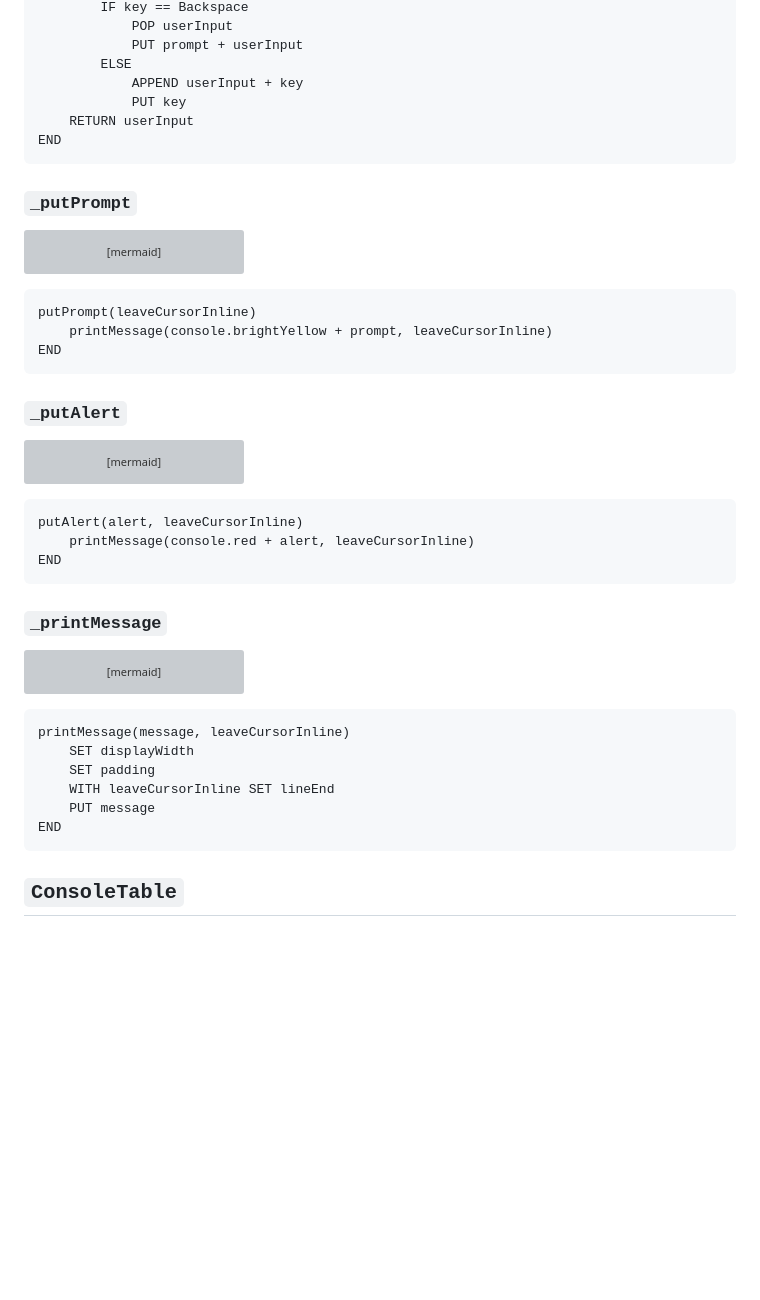
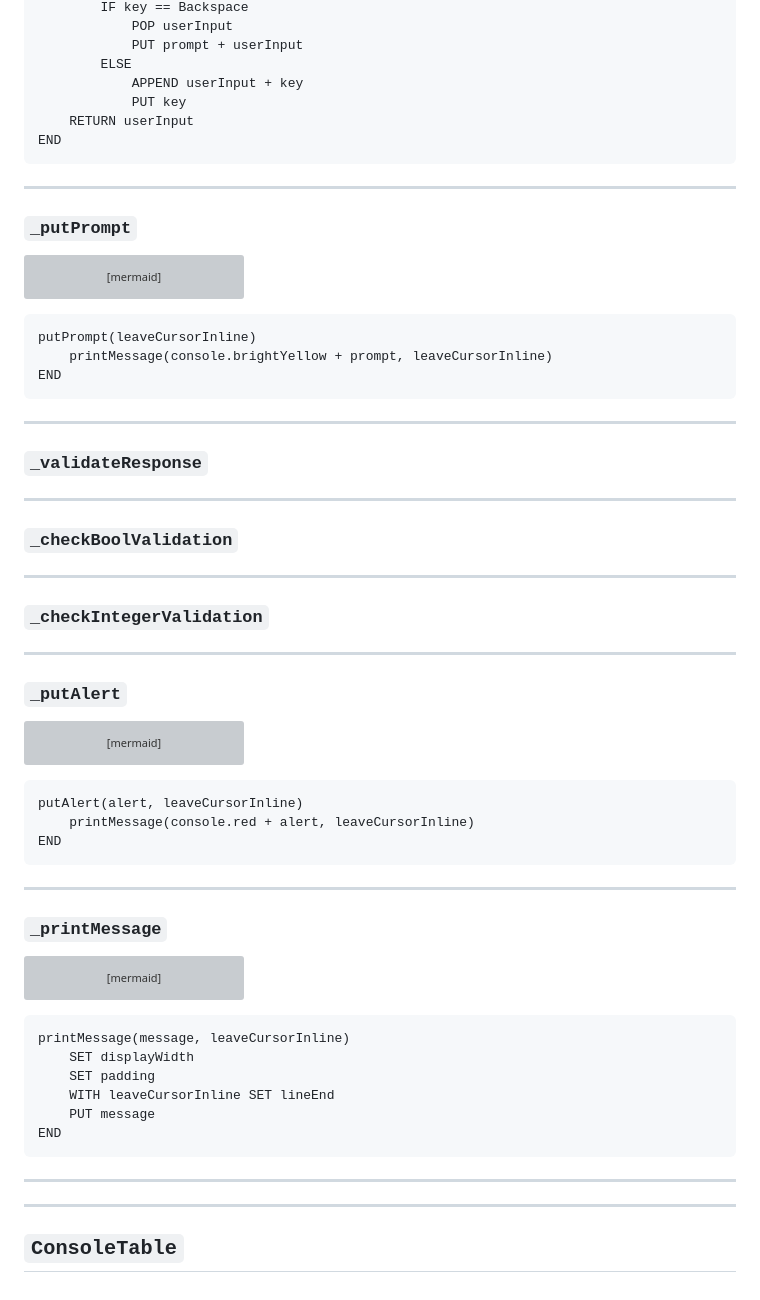
Before and after one commit to 7s4e/p3, a Markdown page: scripts/console/design.md, the part around the change printed below. Drawn GitHub-style; blank space fills up the shorter version; grey boxes are pictures that could not be loaded.

````diff
--- a/scripts/console/design.md
+++ b/scripts/console/design.md
@@ -159,6 +226,7 @@ readString()
     RETURN userInput
 END
 ```
+---
 ### `_putPrompt`
 ```mermaid
 flowchart LR
@@ -171,6 +239,13 @@ putPrompt(leaveCursorInline)
     printMessage(console.brightYellow + prompt, leaveCursorInline)
 END
 ```
+---
+### `_validateResponse`
+---
+### `_checkBoolValidation`
+---
+### `_checkIntegerValidation`
+---
 ### `_putAlert`
 ```mermaid
 flowchart LR
@@ -183,6 +258,7 @@ putAlert(alert, leaveCursorInline)
     printMessage(console.red + alert, leaveCursorInline)
 END
 ```
+---
 ### `_printMessage`
 ```mermaid
 flowchart LR
@@ -199,4 +275,6 @@ printMessage(message, leaveCursorInline)
     PUT message
 END
 ```
+---
+---
 ## `ConsoleTable`
````
Also changed, not shown: other parts of scripts/console/design.md (+67 -0 lines).
